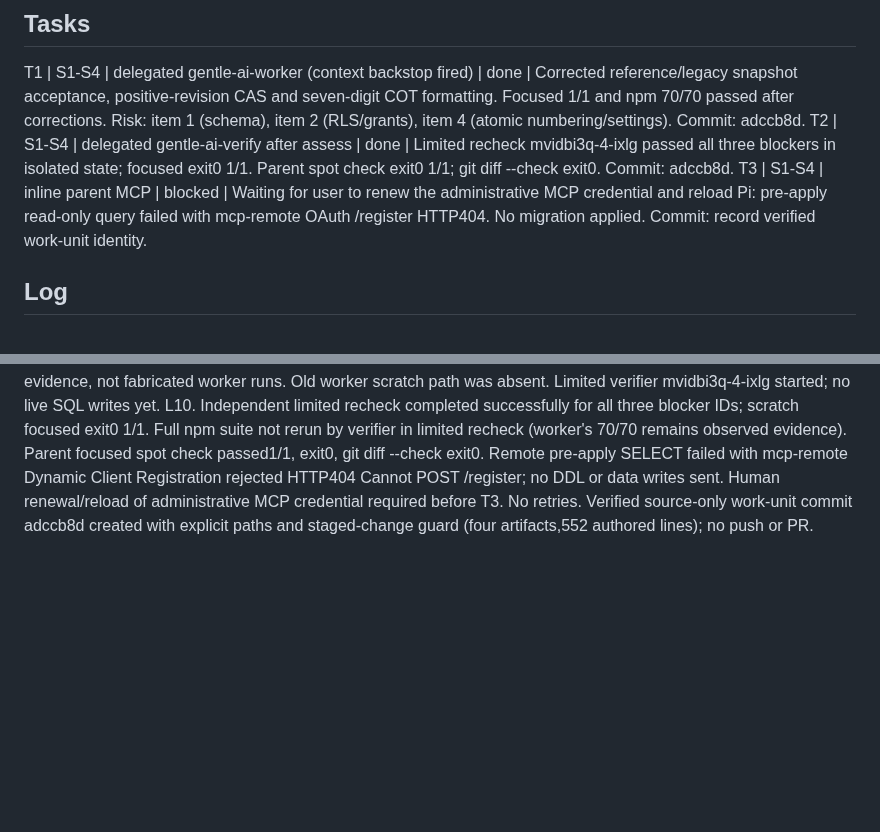
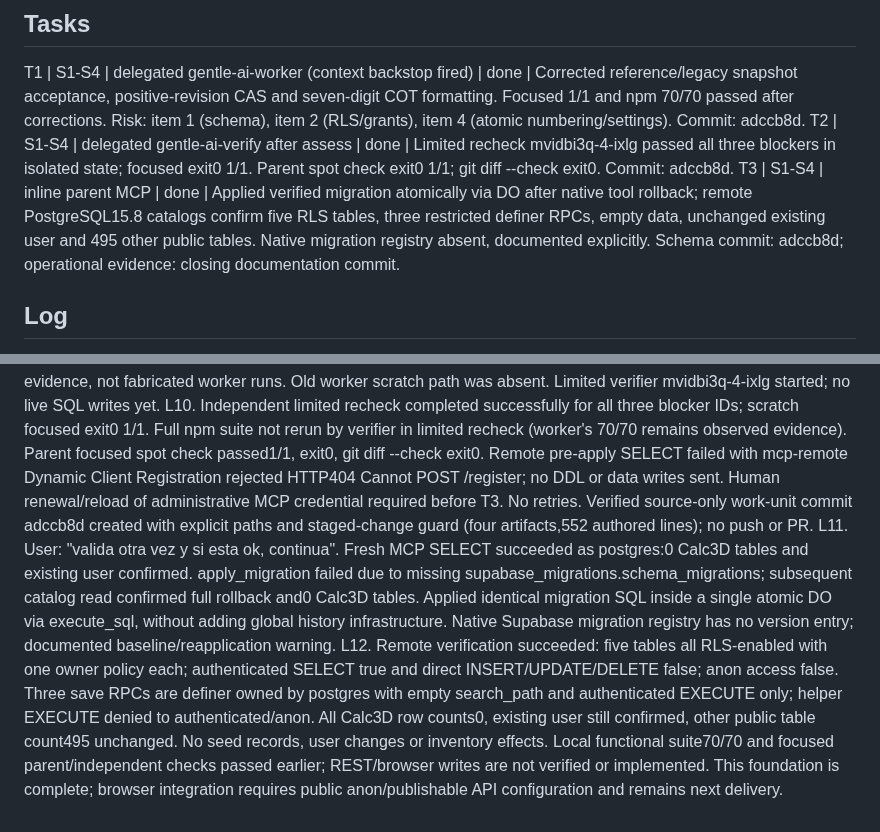
Before and after one commit to luismarinoc/calc3d, a Markdown page: odd/tasks/supabase-storage-foundation.md, 2 parts joined by grey strips. Drawn GitHub-style; blank space fills up the shorter version.

Commit message:
docs(storage): record applied development schema and migration baseline

```diff
--- a/odd/tasks/supabase-storage-foundation.md
+++ b/odd/tasks/supabase-storage-foundation.md
@@ -12,7 +12,7 @@ Assumptions for this foundation: reuse existing Supabase Auth accounts without m
 ## Tasks
 T1 | S1-S4 | delegated gentle-ai-worker (context backstop fired) | done | Corrected reference/legacy snapshot acceptance, positive-revision CAS and seven-digit COT formatting. Focused 1/1 and npm 70/70 passed after corrections. Risk: item 1 (schema), item 2 (RLS/grants), item 4 (atomic numbering/settings). Commit: adccb8d.
 T2 | S1-S4 | delegated gentle-ai-verify after assess | done | Limited recheck mvidbi3q-4-ixlg passed all three blockers in isolated state; focused exit0 1/1. Parent spot check exit0 1/1; git diff --check exit0. Commit: adccb8d.
-T3 | S1-S4 | inline parent MCP | blocked | Waiting for user to renew the administrative MCP credential and reload Pi: pre-apply read-only query failed with mcp-remote OAuth /register HTTP404. No migration applied. Commit: record verified work-unit identity.
+T3 | S1-S4 | inline parent MCP | done | Applied verified migration atomically via DO after native tool rollback; remote PostgreSQL15.8 catalogs confirm five RLS tables, three restricted definer RPCs, empty data, unchanged existing user and 495 other public tables. Native migration registry absent, documented explicitly. Schema commit: adccb8d; operational evidence: closing documentation commit.
 
 ## Log
 L1. User request verbatim: "Ok, entiendo. Entonces, dame las instrucciones para renovarlo y dos, empieza a crear la estructura necesaria para que mi app pueda guardar la información."
@@ -25,3 +25,5 @@ L7. User selected "Cadena sobre rama de funcionalidad — recomendado" (feature-
 L8. Verifier mvid3g5o-2-3xcn completed: focused 1/1 and npm 70/70 passed, but independent public-SQL probes confirmed current calculateReferenceQuote output (wear 560.19, allowance 367.85, totalCost 7724.94) rejected with 23514; printer expected_revision=1 rejected with 40001 after revision-0 creation; next_number=1000000 produced COT-100000 instead of COT-1000000. Null quote/printer probes rejected with identical stored hashes/counters/revision. Issue one correction batch and limited recheck of these three blockers only. No live writes occurred.
 L9. Correction worker mvid73ze-3-0tmx completed: focused exit0 1/1; npm test exit0 70/70; stderr empty. Added domain-generated reference sale/internal/gift snapshots, valid revision2 + stale unchanged regression, and exact COT-1000000 boundary. Current authored artifacts total552 lines (289 SQL,132 SQL tests,98 Node runner,33 docs), kept as one coherent migration/security unit. This run directly observed revision RED; original quote/COT RED remain verifier evidence, not fabricated worker runs. Old worker scratch path was absent. Limited verifier mvidbi3q-4-ixlg started; no live SQL writes yet.
 L10. Independent limited recheck completed successfully for all three blocker IDs; scratch focused exit0 1/1. Full npm suite not rerun by verifier in limited recheck (worker's 70/70 remains observed evidence). Parent focused spot check passed1/1, exit0, git diff --check exit0. Remote pre-apply SELECT failed with mcp-remote Dynamic Client Registration rejected HTTP404 Cannot POST /register; no DDL or data writes sent. Human renewal/reload of administrative MCP credential required before T3. No retries. Verified source-only work-unit commit adccb8d created with explicit paths and staged-change guard (four artifacts,552 authored lines); no push or PR.
+L11. User: "valida otra vez y si esta ok, continua". Fresh MCP SELECT succeeded as postgres:0 Calc3D tables and existing user confirmed. apply_migration failed due to missing supabase_migrations.schema_migrations; subsequent catalog read confirmed full rollback and0 Calc3D tables. Applied identical migration SQL inside a single atomic DO via execute_sql, without adding global history infrastructure. Native Supabase migration registry has no version entry; documented baseline/reapplication warning.
+L12. Remote verification succeeded: five tables all RLS-enabled with one owner policy each; authenticated SELECT true and direct INSERT/UPDATE/DELETE false; anon access false. Three save RPCs are definer owned by postgres with empty search_path and authenticated EXECUTE only; helper EXECUTE denied to authenticated/anon. All Calc3D row counts0, existing user still confirmed, other public table count495 unchanged. No seed records, user changes or inventory effects. Local functional suite70/70 and focused parent/independent checks passed earlier; REST/browser writes are not verified or implemented. This foundation is complete; browser integration requires public anon/publishable API configuration and remains next delivery.
```
Also changed, not shown: docs/supabase-storage.md (+6 -0 lines).
